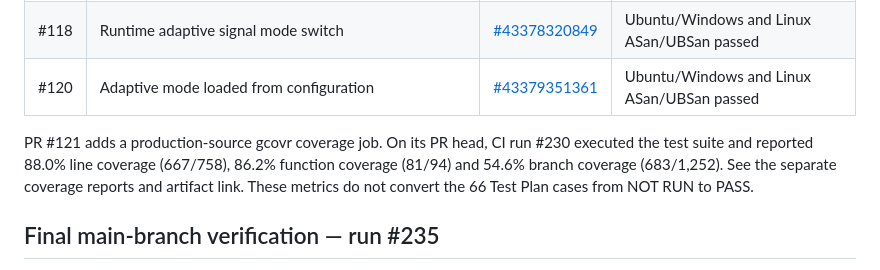
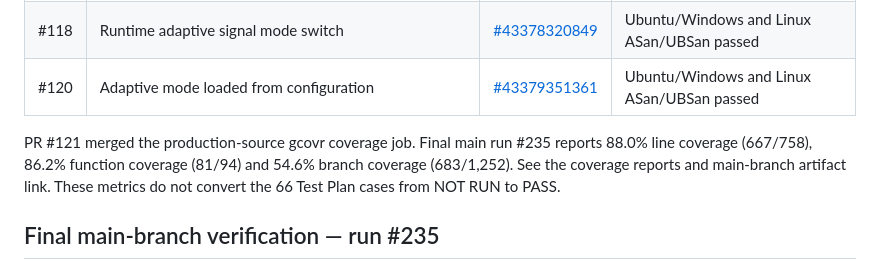
Before and after one commit to team16-traffic-management/team16-traffic-management-system, a Markdown page: docs/QA_Reports/Unit_Test_Report.md, the part around the change. Rendered like a GitHub page.

Commit message:
docs: replace PR coverage note with final main result

```diff
--- a/docs/QA_Reports/Unit_Test_Report.md
+++ b/docs/QA_Reports/Unit_Test_Report.md
@@ -102,7 +102,7 @@ Baseline main CI reported 436 checks passed on Ubuntu and Windows. PR #94's manu
 | #118 | Runtime adaptive signal mode switch | [#43378320849](https://github.com/team16-traffic-management/team16-traffic-management-system/actions/runs/43378320849) | Ubuntu/Windows and Linux ASan/UBSan passed |
 | #120 | Adaptive mode loaded from configuration | [#43379351361](https://github.com/team16-traffic-management/team16-traffic-management-system/actions/runs/43379351361) | Ubuntu/Windows and Linux ASan/UBSan passed |
 
-PR #121 adds a production-source gcovr coverage job. On its PR head, CI run #230 executed the test suite and reported 88.0% line coverage (667/758), 86.2% function coverage (81/94) and 54.6% branch coverage (683/1,252). See the separate coverage reports and artifact link. These metrics do not convert the 66 Test Plan cases from NOT RUN to PASS.
+PR #121 merged the production-source gcovr coverage job. Final main run #235 reports 88.0% line coverage (667/758), 86.2% function coverage (81/94) and 54.6% branch coverage (683/1,252). See the coverage reports and main-branch artifact link. These metrics do not convert the 66 Test Plan cases from NOT RUN to PASS.
 
 
 ## Final main-branch verification — run #235
```
